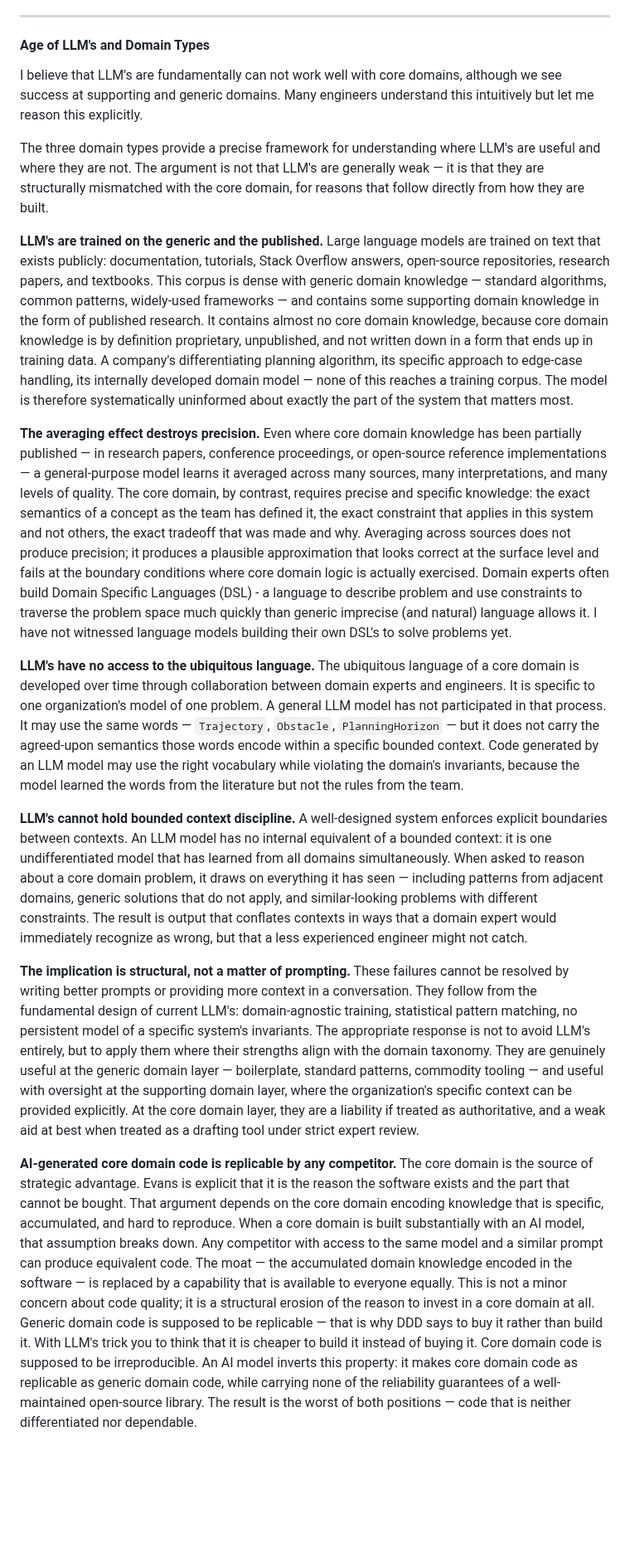
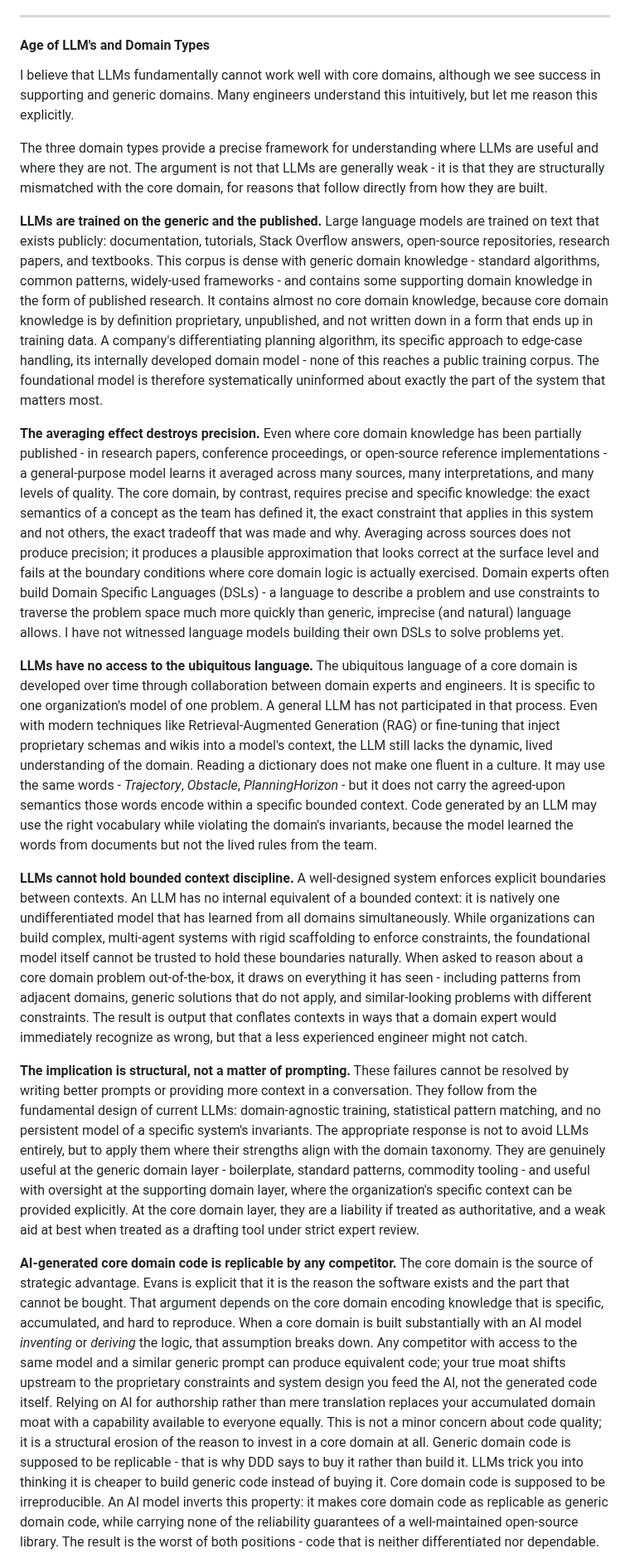
Before and after one commit to bexultan-rakhim/toolbox, a Markdown page: design/concepts/Domain.md, the part around one of its changes. Shown at 83% size. GitHub-like rendering; blank space fills up the shorter version.

Commit message:
add: revision

```diff
--- a/design/concepts/Domain.md
+++ b/design/concepts/Domain.md
@@ -104,19 +104,19 @@ How
 
 #### Age of LLM's and Domain Types
 
-I believe that LLM's are fundamentally can not work well with core domains, although we see success at supporting and generic domains. Many engineers understand this intuitively but let me reason this explicitly.
+I believe that LLMs fundamentally cannot work well with core domains, although we see success in supporting and generic domains. Many engineers understand this intuitively, but let me reason this explicitly.
 
-The three domain types provide a precise framework for understanding where LLM's are useful and where they are not. The argument is not that LLM's are generally weak — it is that they are structurally mismatched with the core domain, for reasons that follow directly from how they are built.
+The three domain types provide a precise framework for understanding where LLMs are useful and where they are not. The argument is not that LLMs are generally weak - it is that they are structurally mismatched with the core domain, for reasons that follow directly from how they are built.
 
-**LLM's are trained on the generic and the published.** Large language models are trained on text that exists publicly: documentation, tutorials, Stack Overflow answers, open-source repositories, research papers, and textbooks. This corpus is dense with generic domain knowledge — standard algorithms, common patterns, widely-used frameworks — and contains some supporting domain knowledge in the form of published research. It contains almost no core domain knowledge, because core domain knowledge is by definition proprietary, unpublished, and not written down in a form that ends up in training data. A company's differentiating planning algorithm, its specific approach to edge-case handling, its internally developed domain model — none of this reaches a training corpus. The model is therefore systematically uninformed about exactly the part of the system that matters most.
+**LLMs are trained on the generic and the published.** Large language models are trained on text that exists publicly: documentation, tutorials, Stack Overflow answers, open-source repositories, research papers, and textbooks. This corpus is dense with generic domain knowledge - standard algorithms, common patterns, widely-used frameworks - and contains some supporting domain knowledge in the form of published research. It contains almost no core domain knowledge, because core domain knowledge is by definition proprietary, unpublished, and not written down in a form that ends up in training data. A company's differentiating planning algorithm, its specific approach to edge-case handling, its internally developed domain model - none of this reaches a public training corpus. The foundational model is therefore systematically uninformed about exactly the part of the system that matters most.
 
-**The averaging effect destroys precision.** Even where core domain knowledge has been partially published — in research papers, conference proceedings, or open-source reference implementations — a general-purpose model learns it averaged across many sources, many interpretations, and many levels of quality. The core domain, by contrast, requires precise and specific knowledge: the exact semantics of a concept as the team has defined it, the exact constraint that applies in this system and not others, the exact tradeoff that was made and why. Averaging across sources does not produce precision; it produces a plausible approximation that looks correct at the surface level and fails at the boundary conditions where core domain logic is actually exercised. Domain experts often build Domain Specific Languages (DSL) - a language to describe problem and use constraints to traverse the problem space much quickly than generic imprecise (and natural) language allows it. I have not witnessed language models building their own DSL's to solve problems yet.
+**The averaging effect destroys precision.** Even where core domain knowledge has been partially published - in research papers, conference proceedings, or open-source reference implementations - a general-purpose model learns it averaged across many sources, many interpretations, and many levels of quality. The core domain, by contrast, requires precise and specific knowledge: the exact semantics of a concept as the team has defined it, the exact constraint that applies in this system and not others, the exact tradeoff that was made and why. Averaging across sources does not produce precision; it produces a plausible approximation that looks correct at the surface level and fails at the boundary conditions where core domain logic is actually exercised. Domain experts often build Domain Specific Languages (DSLs) - a language to describe a problem and use constraints to traverse the problem space much more quickly than generic, imprecise (and natural) language allows. I have not witnessed language models building their own DSLs to solve problems yet.
 
-**LLM's have no access to the ubiquitous language.** The ubiquitous language of a core domain is developed over time through collaboration between domain experts and engineers. It is specific to one organization's model of one problem. A general LLM model has not participated in that process. It may use the same words — `Trajectory`, `Obstacle`, `PlanningHorizon` — but it does not carry the agreed-upon semantics those words encode within a specific bounded context. Code generated by an LLM model may use the right vocabulary while violating the domain's invariants, because the model learned the words from the literature but not the rules from the team.
+**LLMs have no access to the ubiquitous language.** The ubiquitous language of a core domain is developed over time through collaboration between domain experts and engineers. It is specific to one organization's model of one problem. A general LLM has not participated in that process. Even with modern techniques like Retrieval-Augmented Generation (RAG) or fine-tuning that inject proprietary schemas and wikis into a model's context, the LLM still lacks the dynamic, lived understanding of the domain. Reading a dictionary does not make one fluent in a culture. It may use the same words - *Trajectory*, *Obstacle*, *PlanningHorizon* - but it does not carry the agreed-upon semantics those words encode within a specific bounded context. Code generated by an LLM may use the right vocabulary while violating the domain's invariants, because the model learned the words from documents but not the lived rules from the team.
 
-**LLM's cannot hold bounded context discipline.** A well-designed system enforces explicit boundaries between contexts. An LLM model has no internal equivalent of a bounded context: it is one undifferentiated model that has learned from all domains simultaneously. When asked to reason about a core domain problem, it draws on everything it has seen — including patterns from adjacent domains, generic solutions that do not apply, and similar-looking problems with different constraints. The result is output that conflates contexts in ways that a domain expert would immediately recognize as wrong, but that a less experienced engineer might not catch.
+**LLMs cannot hold bounded context discipline.** A well-designed system enforces explicit boundaries between contexts. An LLM has no internal equivalent of a bounded context: it is natively one undifferentiated model that has learned from all domains simultaneously. While organizations can build complex, multi-agent systems with rigid scaffolding to enforce constraints, the foundational model itself cannot be trusted to hold these boundaries naturally. When asked to reason about a core domain problem out-of-the-box, it draws on everything it has seen - including patterns from adjacent domains, generic solutions that do not apply, and similar-looking problems with different constraints. The result is output that conflates contexts in ways that a domain expert would immediately recognize as wrong, but that a less experienced engineer might not catch.
 
-**The implication is structural, not a matter of prompting.** These failures cannot be resolved by writing better prompts or providing more context in a conversation. They follow from the fundamental design of current LLM's: domain-agnostic training, statistical pattern matching, no persistent model of a specific system's invariants. The appropriate response is not to avoid LLM's entirely, but to apply them where their strengths align with the domain taxonomy. They are genuinely useful at the generic domain layer — boilerplate, standard patterns, commodity tooling — and useful with oversight at the supporting domain layer, where the organization's specific context can be provided explicitly. At the core domain layer, they are a liability if treated as authoritative, and a weak aid at best when treated as a drafting tool under strict expert review.
+**The implication is structural, not a matter of prompting.** These failures cannot be resolved by writing better prompts or providing more context in a conversation. They follow from the fundamental design of current LLMs: domain-agnostic training, statistical pattern matching, and no persistent model of a specific system's invariants. The appropriate response is not to avoid LLMs entirely, but to apply them where their strengths align with the domain taxonomy. They are genuinely useful at the generic domain layer - boilerplate, standard patterns, commodity tooling - and useful with oversight at the supporting domain layer, where the organization's specific context can be provided explicitly. At the core domain layer, they are a liability if treated as authoritative, and a weak aid at best when treated as a drafting tool under strict expert review.
 
-**AI-generated core domain code is replicable by any competitor.** The core domain is the source of strategic advantage. Evans is explicit that it is the reason the software exists and the part that cannot be bought. That argument depends on the core domain encoding knowledge that is specific, accumulated, and hard to reproduce. When a core domain is built substantially with an AI model, that assumption breaks down. Any competitor with access to the same model and a similar prompt can produce equivalent code. The moat — the accumulated domain knowledge encoded in the software — is replaced by a capability that is available to everyone equally. This is not a minor concern about code quality; it is a structural erosion of the reason to invest in a core domain at all. Generic domain code is supposed to be replicable — that is why DDD says to buy it rather than build it. With LLM's trick you to think that it is cheaper to build it instead of buying it. Core domain code is supposed to be irreproducible. An AI model inverts this property: it makes core domain code as replicable as generic domain code, while carrying none of the reliability guarantees of a well-maintained open-source library. The result is the worst of both positions — code that is neither differentiated nor dependable.
+**AI-generated core domain code is replicable by any competitor.** The core domain is the source of strategic advantage. Evans is explicit that it is the reason the software exists and the part that cannot be bought. That argument depends on the core domain encoding knowledge that is specific, accumulated, and hard to reproduce. When a core domain is built substantially with an AI model *inventing* or *deriving* the logic, that assumption breaks down. Any competitor with access to the same model and a similar generic prompt can produce equivalent code; your true moat shifts upstream to the proprietary constraints and system design you feed the AI, not the generated code itself. Relying on AI for authorship rather than mere translation replaces your accumulated domain moat with a capability available to everyone equally. This is not a minor concern about code quality; it is a structural erosion of the reason to invest in a core domain at all. Generic domain code is supposed to be replicable - that is why DDD says to buy it rather than build it. LLMs trick you into thinking it is cheaper to build generic code instead of buying it. Core domain code is supposed to be irreproducible. An AI model inverts this property: it makes core domain code as replicable as generic domain code, while carrying none of the reliability guarantees of a well-maintained open-source library. The result is the worst of both positions - code that is neither differentiated nor dependable.
 
```
Also changed, not shown: other parts of design/concepts/Domain.md (+1 -1 lines).
